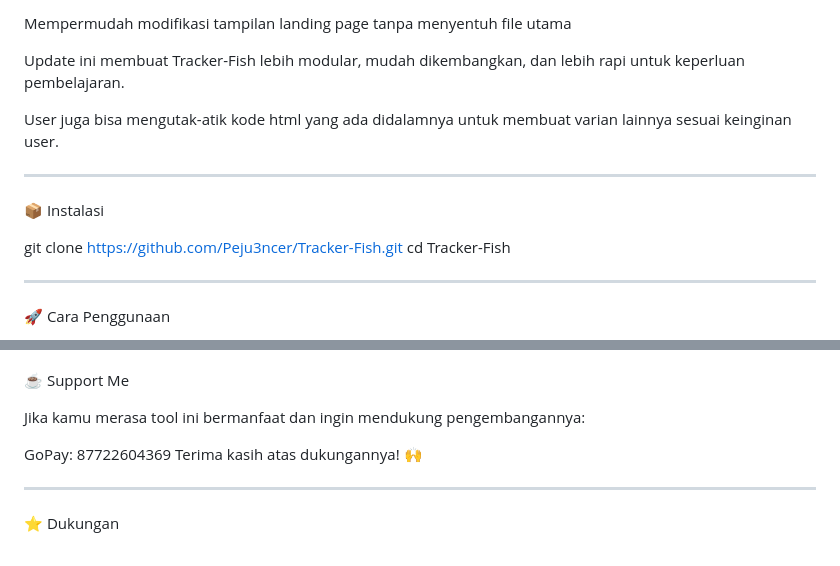
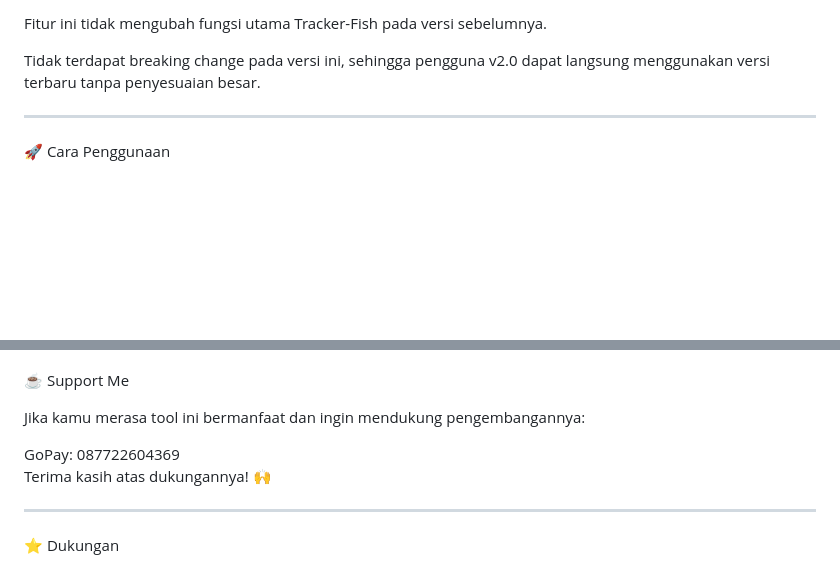
Before and after one commit to Peju3ncer/Tracker-Fish, a Markdown page: README.md, 2 parts joined by grey strips. GitHub-like rendering; blank space fills up the shorter version.

```diff
--- a/README.md
+++ b/README.md
@@ -76,19 +111,7 @@ Meng-generate halaman HTML secara dinamis
 
-Mempermudah modifikasi tampilan landing page tanpa menyentuh file utama
+Fitur ini tidak mengubah fungsi utama Tracker-Fish pada versi sebelumnya.
 
-
-
-Update ini membuat Tracker-Fish lebih modular, mudah dikembangkan, dan lebih rapi untuk keperluan pembelajaran.
-
-User juga bisa mengutak-atik kode html yang ada didalamnya untuk membuat varian lainnya sesuai keinginan user.
-
----
-
-📦 Instalasi
-
-git clone https://github.com/Peju3ncer/Tracker-Fish.git
-cd Tracker-Fish
-
+Tidak terdapat breaking change pada versi ini, sehingga pengguna v2.0 dapat langsung menggunakan versi terbaru tanpa penyesuaian besar.
 
 ---
 
@@ -115,7 +138,7 @@ Setelah memilih salah satu, Tracker-Fish akan otomatis berjalan dan mengeluarkan
 
 Jika kamu merasa tool ini bermanfaat dan ingin mendukung pengembangannya:
 
-GoPay: 87722604369
+GoPay: 087722604369
 Terima kasih atas dukungannya! 🙌
 
 
```
Also changed, not shown: other parts of README.md (+43 -8 lines).
